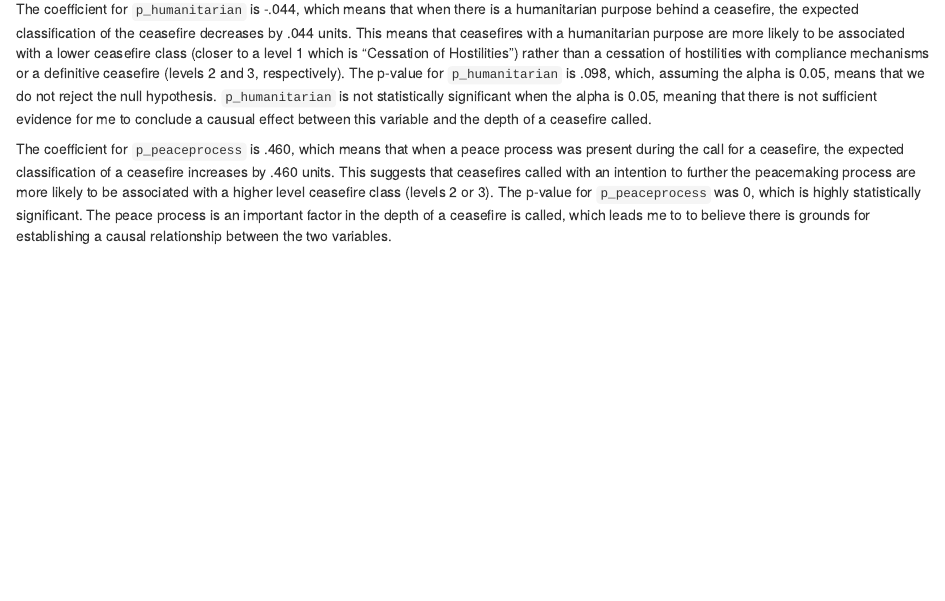
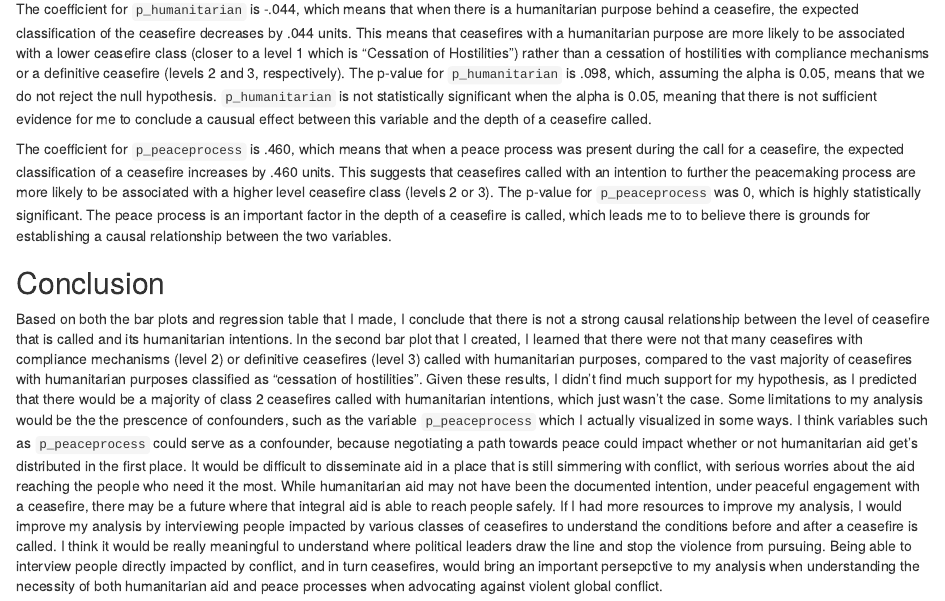
Before and after one commit to lvarughese22/ps270-final-project-LV, an R Markdown document (index.Rmd): the page in a window 1100 px wide, from 5380 px down. Rendered offline with R 4.5, knitr and Pandoc, with nearby package versions; drawn as R Markdown's standard HTML page in place of the format the file asks for.

Commit message:
finishing up hopefully

````diff
--- a/index.Rmd
+++ b/index.Rmd
@@ -131,7 +131,15 @@ tidy(lin_reg) |>
   knitr::kable(digits = 3)
 
 ```
+
+
 The coefficient for `p_humanitarian` is -.044, which means that when there is a humanitarian purpose behind a ceasefire, the expected classification of the ceasefire decreases by .044 units. This means that ceasefires with a humanitarian purpose are more likely to be associated with a lower ceasefire class (closer to a level 1 which is "Cessation of Hostilities") rather than a cessation of hostilities with compliance mechanisms or a definitive ceasefire (levels 2 and 3, respectively). The p-value for `p_humanitarian` is .098, which, assuming the alpha is 0.05, means that we do not reject the null hypothesis. `p_humanitarian` is not statistically significant when the alpha is 0.05, meaning that there is not sufficient evidence for me to conclude a causual effect between this variable and the depth of a ceasefire called.
 
 
 The coefficient for `p_peaceprocess` is .460, which means that when a peace process was present during the call for a ceasefire, the expected classification of a ceasefire increases by .460 units. This suggests that ceasefires called with an intention to further the peacemaking process are more likely to be associated with a higher level ceasefire class (levels 2 or 3). The p-value for `p_peaceprocess` was 0, which is highly statistically significant. The peace process is an important factor in the depth of a ceasefire is called, which leads me to to believe there is grounds for establishing a causal relationship between the two variables.
+
+
+## Conclusion
+
+
+Based on both the bar plots and regression table that I made, I conclude that there is not a strong causal relationship between the level of ceasefire that is called and its humanitarian intentions. In the second bar plot that I created, I learned that there were not that many ceasefires with compliance mechanisms (level 2) or definitive ceasefires (level 3) called with humanitarian purposes, compared to the vast majority of ceasefires with humanitarian purposes classified as "cessation of hostilities". Given these results, I didn't find much support for my hypothesis, as I predicted that there would be a majority of class 2 ceasefires called with humanitarian intentions, which just wasn't the case. Some limitations to my analysis would be the the prescence of confounders, such as the variable `p_peaceprocess` which I actually visualized in some ways. I think variables such as `p_peaceprocess` could serve as a confounder, because negotiating a path towards peace could impact whether or not humanitarian aid get's distributed in the first place. It would be difficult to disseminate aid in a place that is still simmering with conflict, with serious worries about the aid reaching the people who need it the most. While humanitarian aid may not have been the documented intention, under peaceful engagement with a ceasefire, there may be a future where that integral aid is able to reach people safely. If I had more resources to improve my analysis, I would improve my analysis by interviewing people impacted by various classes of ceasefires to understand the conditions before and after a ceasefire is called. I think it would be really meaningful to understand where political leaders draw the line and stop the violence from pursuing. Being able to interview people directly impacted by conflict, and in turn ceasefires, would bring an important persepctive to my analysis when understanding the necessity of both humanitarian aid and peace processes when advocating against violent global conflict.
````
